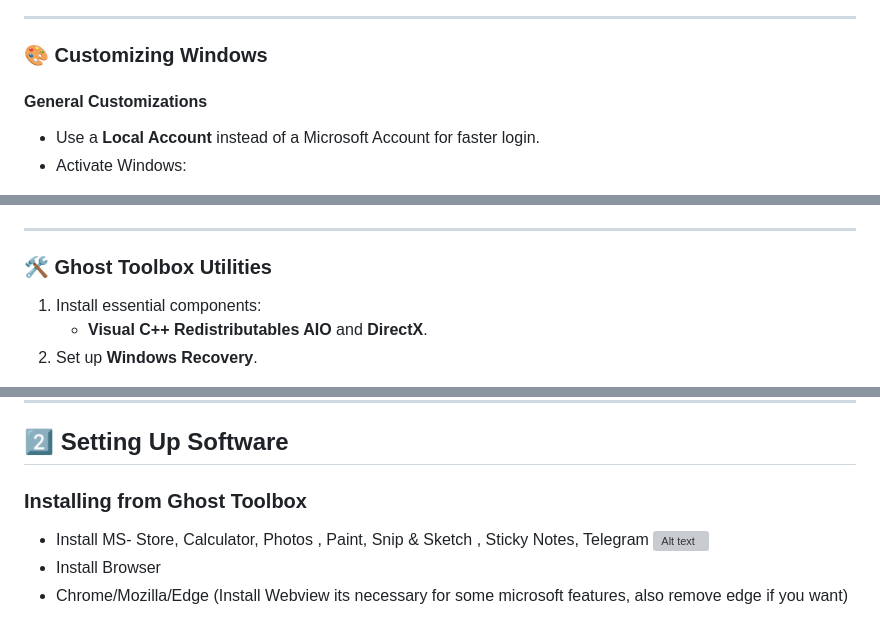
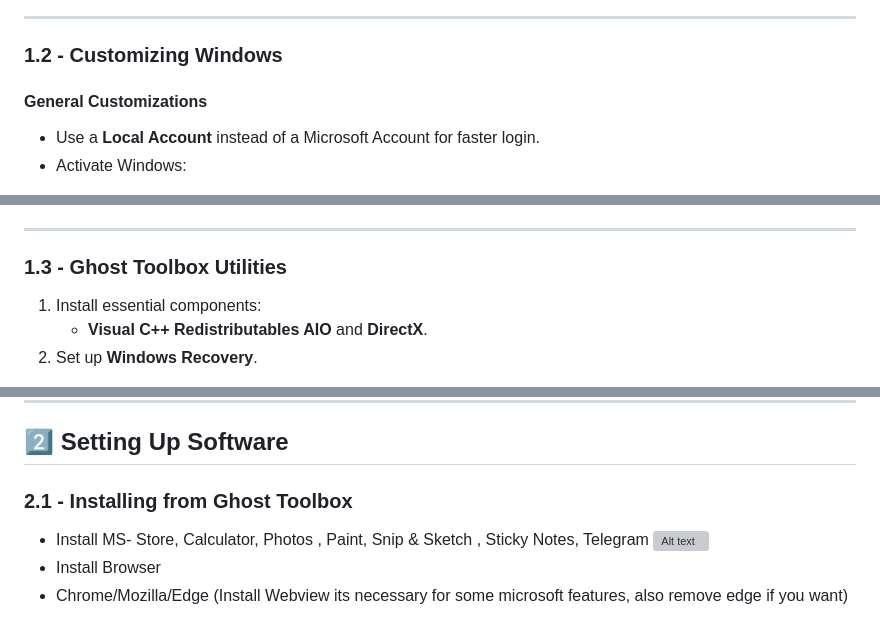
Before and after one commit to mlwbd/Zahid-Windows-Setup, a Markdown page: README.md, 3 parts joined by grey strips. GitHub-like rendering; grey boxes are pictures that could not be loaded.

```diff
--- a/README.md
+++ b/README.md
@@ -60,7 +58,7 @@ description: >-
 
 ***
 
-### 🎨 Customizing Windows
+### 1.2 - Customizing Windows
 
 #### General Customizations
 
@@ -128,7 +126,7 @@ description: >-
 
 ***
 
-### 🛠️ Ghost Toolbox Utilities
+### 1.3 - Ghost Toolbox Utilities
 
 1. Install essential components:
    * **Visual C++ Redistributables AIO** and **DirectX**.
@@ -163,7 +161,7 @@ description: >-
 
 ## 2️⃣ Setting Up Software
 
-### Installing from Ghost Toolbox
+### 2.1 - Installing from Ghost Toolbox
 
 * Install MS- Store, Calculator, Photos , Paint, Snip & Sketch , Sticky Notes, Telegram ![Alt text](https://imgur.com/7YmOo34.png)
 * Install Browser
```
Also changed, not shown: other parts of README.md (+4 -6 lines).
